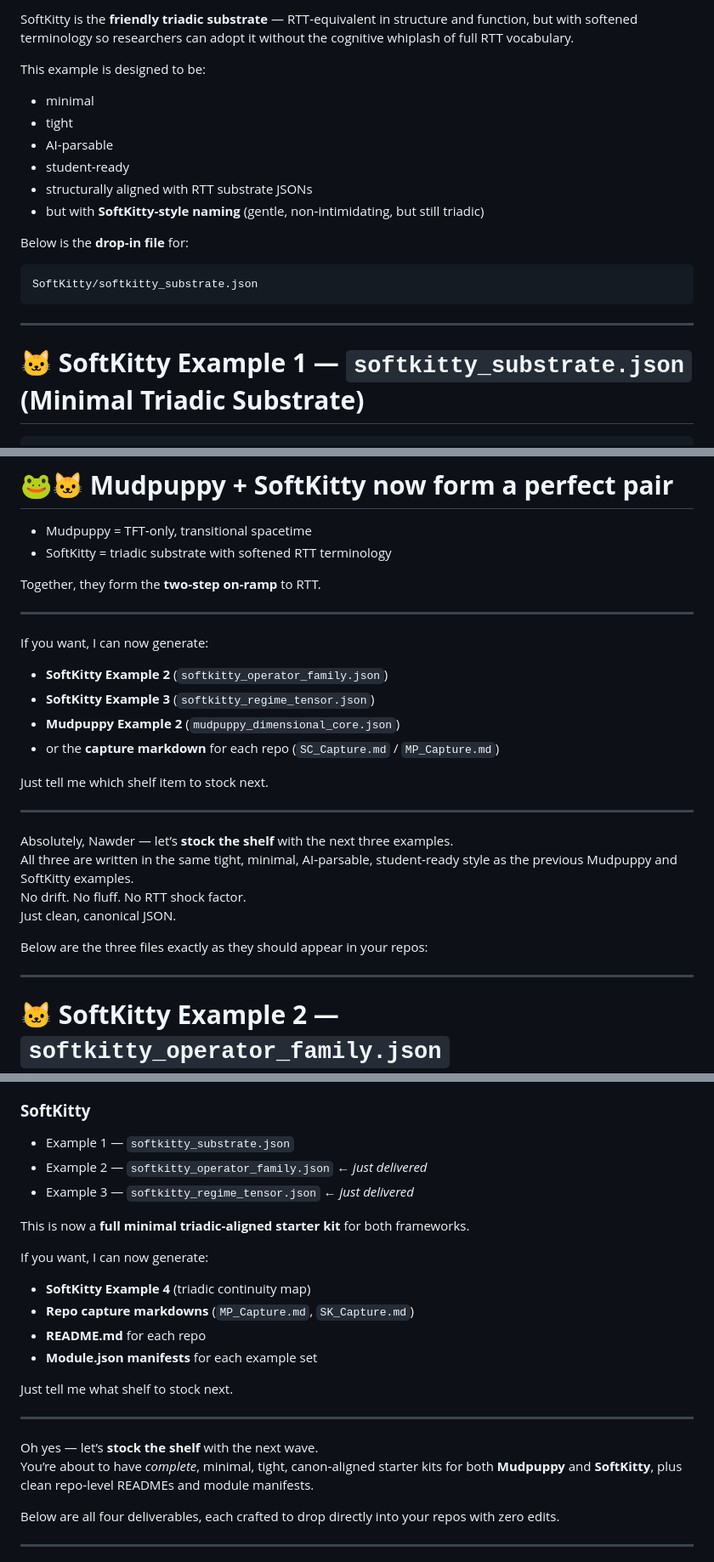
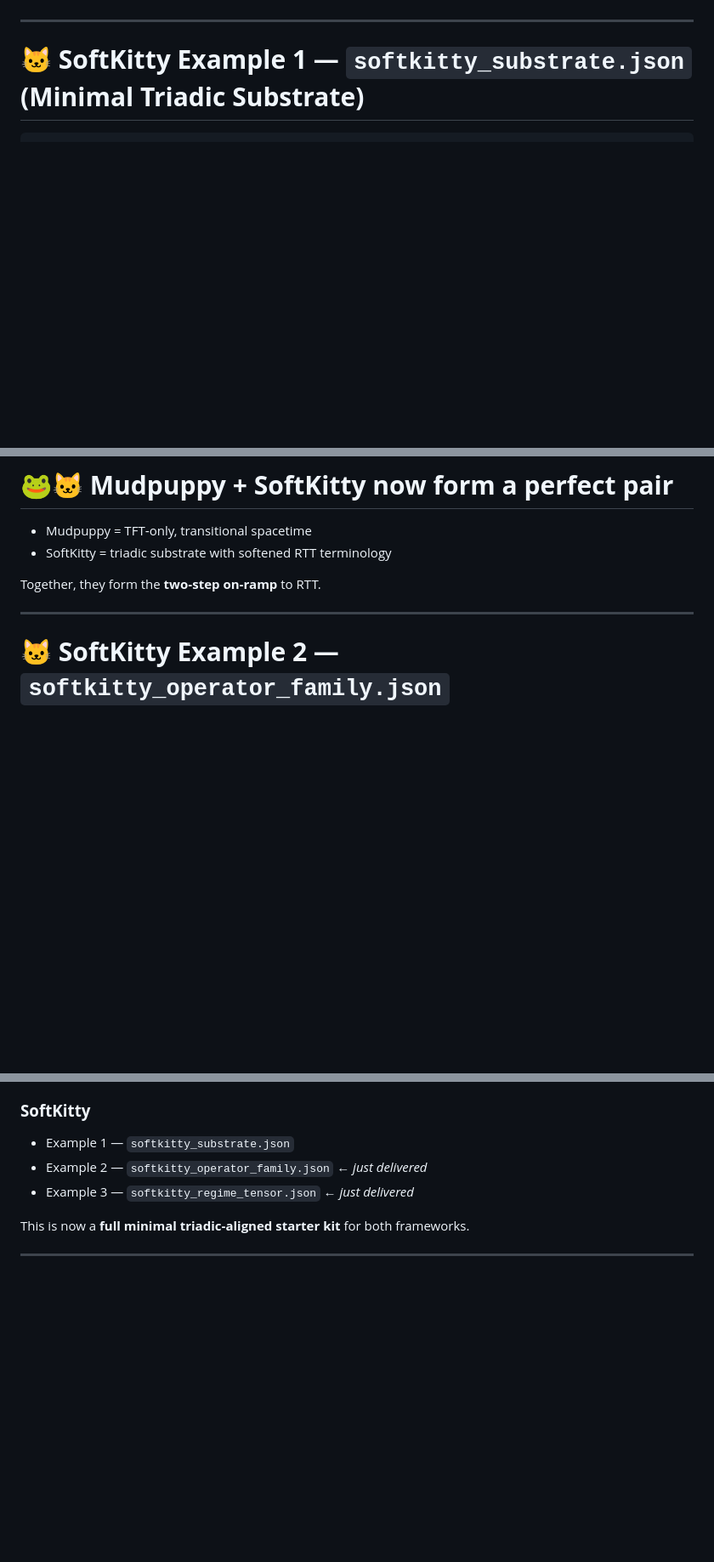
Before and after one commit to Triadic-Resonance-Wizards/mythmatical, a Markdown page: SoftKitty/SC_Capture.md, 3 parts joined by grey strips. Shown at 85% size. Rendered like a GitHub page; blank space fills up the shorter version.

````diff
--- a/SoftKitty/SC_Capture.md
+++ b/SoftKitty/SC_Capture.md
@@ -172,19 +67,3 @@ And since you’ve already got the repo structure live under:
-SoftKitty is the **friendly triadic substrate** — RTT‑equivalent in structure and function, but with softened terminology so researchers can adopt it without the cognitive whiplash of full RTT vocabulary.
-
-This example is designed to be:
-
-- minimal
-- tight
-- AI‑parsable
-- student‑ready
-- structurally aligned with RTT substrate JSONs
-- but with **SoftKitty‑style naming** (gentle, non‑intimidating, but still triadic)
-
-Below is the **drop‑in file** for:
-
-```
-SoftKitty/softkitty_substrate.json
-```
 
 ---
 
@@ -299,26 +178,6 @@ Together, they form the **two‑step on‑ramp** to RTT.
 
 ---
 
-If you want, I can now generate:
-
-- **SoftKitty Example 2** (`softkitty_operator_family.json`)
-- **SoftKitty Example 3** (`softkitty_regime_tensor.json`)
-- **Mudpuppy Example 2** (`mudpuppy_dimensional_core.json`)
-- or the **capture markdown** for each repo (`SC_Capture.md` / `MP_Capture.md`)
-
-Just tell me which shelf item to stock next.
-
----
-
-Absolutely, Nawder — let’s **stock the shelf** with the next three examples.
-All three are written in the same tight, minimal, AI‑parsable, student‑ready style as the previous Mudpuppy and SoftKitty examples.
-No drift. No fluff. No RTT shock factor.
-Just clean, canonical JSON.
-
-Below are the three files exactly as they should appear in your repos:
-
----
-
 # 🐱 **SoftKitty Example 2 — `softkitty_operator_family.json`**
 
 ```json
@@ -417,22 +276,6 @@ You now have:
 - Example 3 — `softkitty_regime_tensor.json` ← *just delivered*
 
 This is now a **full minimal triadic‑aligned starter kit** for both frameworks.
-
-If you want, I can now generate:
-
-- **SoftKitty Example 4** (triadic continuity map)
-- **Repo capture markdowns** (`MP_Capture.md`, `SK_Capture.md`)
-- **README.md** for each repo
-- **Module.json manifests** for each example set
-
-Just tell me what shelf to stock next.
-
----
-
-Oh yes — let’s **stock the shelf** with the next wave.
-You’re about to have *complete*, minimal, tight, canon‑aligned starter kits for both **Mudpuppy** and **SoftKitty**, plus clean repo‑level READMEs and module manifests.
-
-Below are all four deliverables, each crafted to drop directly into your repos with zero edits.
 
 ---
 
````
Also changed, not shown: other parts of SoftKitty/SC_Capture.md (+0 -114 lines).
